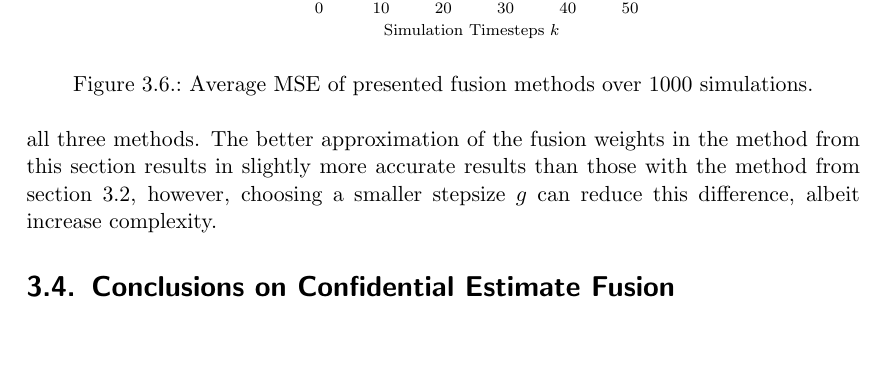
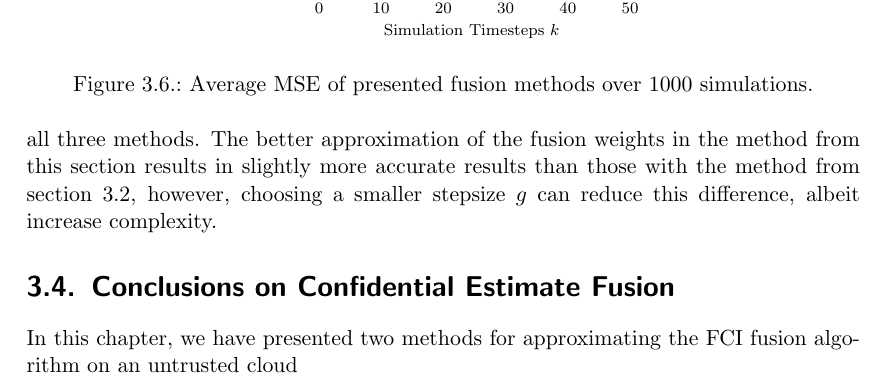
Before and after one commit to omubtcezq/dissertation-marko-ristic, a LaTeX thesis (main.tex, which reads cloud_fusion.tex): part of page 36 of 86, cut so that both start at the same text, the shorter picture padded with empty space. Compiled offline with pdfLaTeX.

Commit message:
Start on confidential fusion conclusion draft

```diff
--- a/cloud_fusion.tex
+++ b/cloud_fusion.tex
@@ -613,7 +613,8 @@ From the figure, we can see the expected similarity in performance between all t
 %
 %
 
-\section{Conclusions on Confidential Estimate Fusion}
+\section{Conclusions on Confidential Estimate Fusion}\label{sec:cloud_fusion:conclusion}
+In this chapter, we have presented two methods for approximating the FCI fusion algorithm on an untrusted cloud
 % TODO mainly compares the two methods. One can prioritise estimates but leaks and assumes trust while the other doesn't leak but requires more computation at the query party
 
 %FCI is a commonly used, and efficiently computable, approximation to the CI optimization problem that requires the sharing of local sensor estimates to compute their fusion. We propose a secure approximation to FCI, SecFCI, to compute the fused estimate homomorphically. The novel encrypted fusion approach may find uses in various security-critical applications or over untrusted networks subject to eavesdroppers and malicious participants. Possible future work includes run-time comparisons with FHE implementations, giving a computational bound for its practicality, and quantification of fusion weight leakages via formal security proofs.
```
Also changed, not shown: main.pdf.
